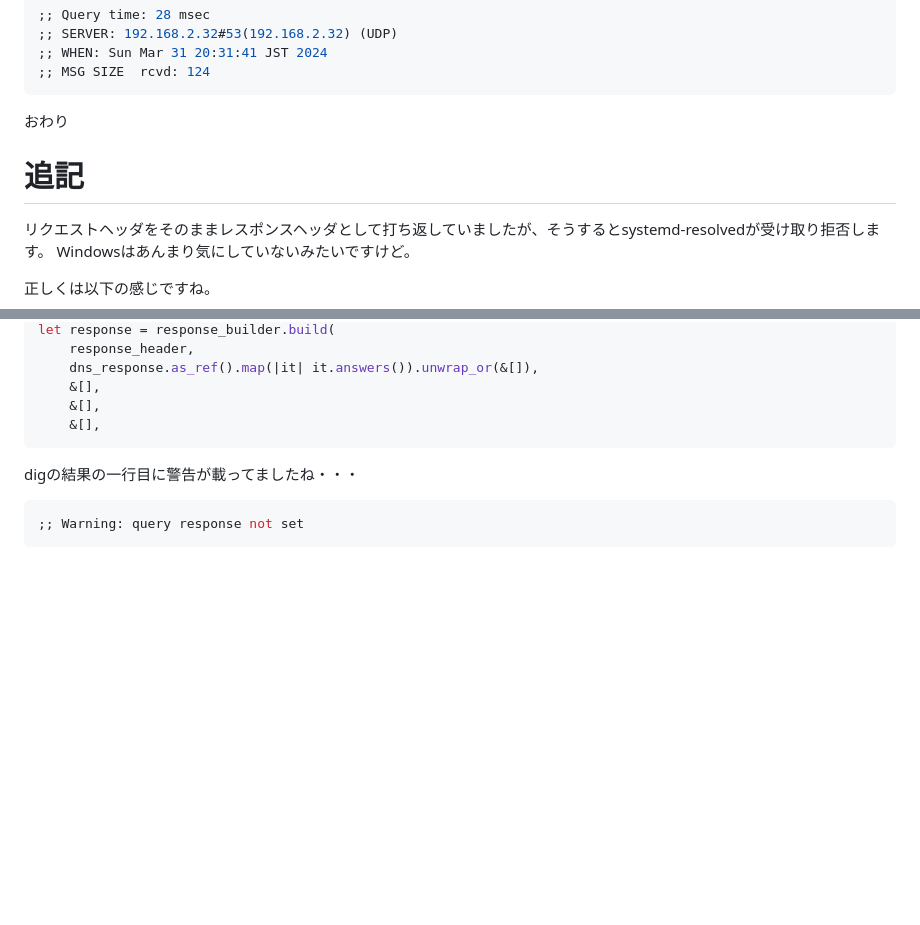
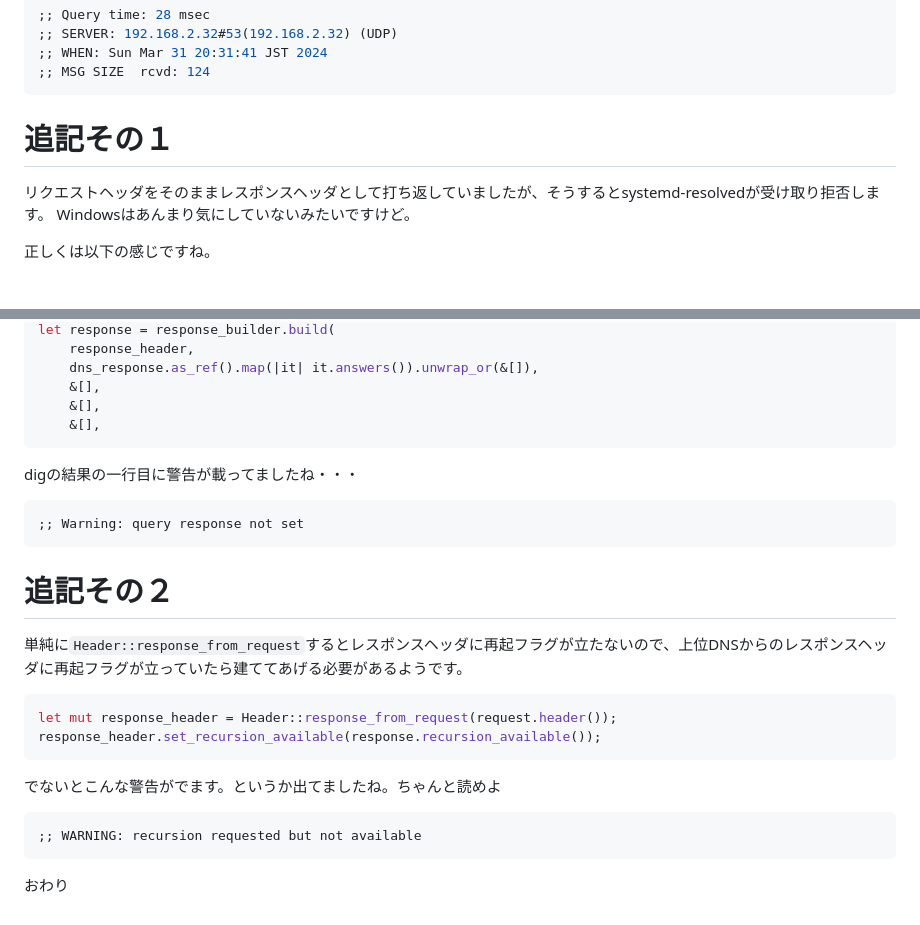
Before and after one commit to jyuch/blog, a Markdown page: posts/2024/04-01-dns-forwarder-using-hickory-dns.md, 2 parts joined by grey strips. Rendered like a GitHub page; blank space fills up the shorter version.

Commit message:
再起フラグを明示的に立ててあげないとダメっぽい

````diff
--- a/posts/2024/04-01-dns-forwarder-using-hickory-dns.md
+++ b/posts/2024/04-01-dns-forwarder-using-hickory-dns.md
@@ -310,9 +310,7 @@ jyuch.github.io.        3600    IN      A       185.199.110.153
 ;; MSG SIZE  rcvd: 124
 ```
 
-おわり
-
-# 追記
+# 追記その１
 
 リクエストヘッダをそのままレスポンスヘッダとして打ち返していましたが、そうするとsystemd-resolvedが受け取り拒否します。
 Windowsはあんまり気にしていないみたいですけど。
@@ -332,6 +330,23 @@ let response = response_builder.build(
 
 digの結果の一行目に警告が載ってましたね・・・
 
-```sh
+```
 ;; Warning: query response not set
 ```
+
+# 追記その２
+
+単純に`Header::response_from_request`するとレスポンスヘッダに再起フラグが立たないので、上位DNSからのレスポンスヘッダに再起フラグが立っていたら建ててあげる必要があるようです。
+
+```rust
+let mut response_header = Header::response_from_request(request.header());
+response_header.set_recursion_available(response.recursion_available());
+```
+
+でないとこんな警告がでます。というか出てましたね。ちゃんと読めよ
+
+```
+;; WARNING: recursion requested but not available
+```
+
+おわり
````
